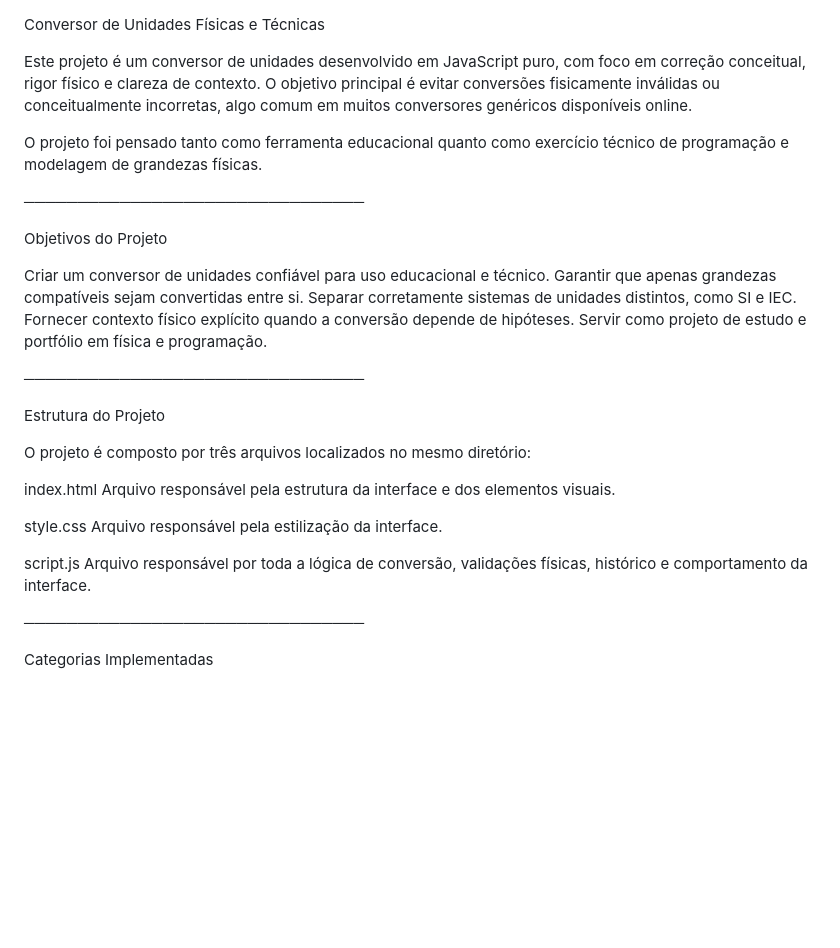
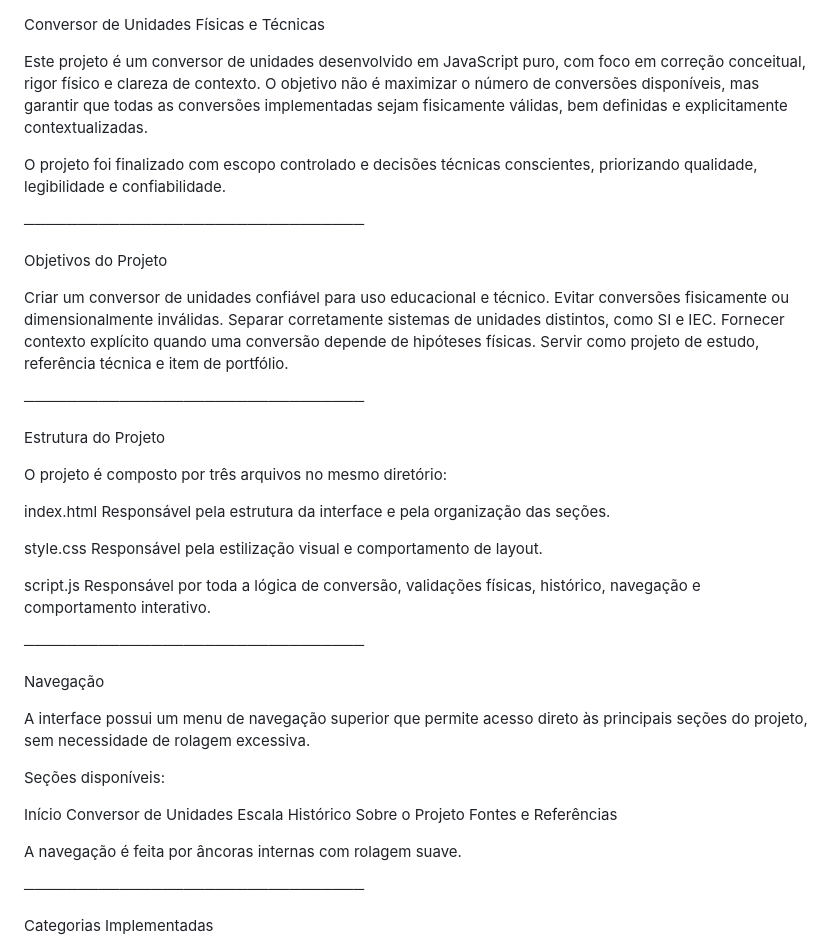
Before and after one commit to MONTEIRO3580ux/monteiro3580ux, a Markdown page: README.md, the part around one of its changes. Rendered like a GitHub page; blank space fills up the shorter version.

```diff
--- a/README.md
+++ b/README.md
@@ -1,33 +1,50 @@
 Conversor de Unidades Físicas e Técnicas
 
-Este projeto é um conversor de unidades desenvolvido em JavaScript puro, com foco em correção conceitual, rigor físico e clareza de contexto. O objetivo principal é evitar conversões fisicamente inválidas ou conceitualmente incorretas, algo comum em muitos conversores genéricos disponíveis online.
+Este projeto é um conversor de unidades desenvolvido em JavaScript puro, com foco em correção conceitual, rigor físico e clareza de contexto. O objetivo não é maximizar o número de conversões disponíveis, mas garantir que todas as conversões implementadas sejam fisicamente válidas, bem definidas e explicitamente contextualizadas.
 
-O projeto foi pensado tanto como ferramenta educacional quanto como exercício técnico de programação e modelagem de grandezas físicas.
+O projeto foi finalizado com escopo controlado e decisões técnicas conscientes, priorizando qualidade, legibilidade e confiabilidade.
 
 ────────────────────────────────
 
 Objetivos do Projeto
 
 Criar um conversor de unidades confiável para uso educacional e técnico.
-Garantir que apenas grandezas compatíveis sejam convertidas entre si.
+Evitar conversões fisicamente ou dimensionalmente inválidas.
 Separar corretamente sistemas de unidades distintos, como SI e IEC.
-Fornecer contexto físico explícito quando a conversão depende de hipóteses.
-Servir como projeto de estudo e portfólio em física e programação.
+Fornecer contexto explícito quando uma conversão depende de hipóteses físicas.
+Servir como projeto de estudo, referência técnica e item de portfólio.
 
 ────────────────────────────────
 
 Estrutura do Projeto
 
-O projeto é composto por três arquivos localizados no mesmo diretório:
+O projeto é composto por três arquivos no mesmo diretório:
 
 index.html
-Arquivo responsável pela estrutura da interface e dos elementos visuais.
+Responsável pela estrutura da interface e pela organização das seções.
 
 style.css
-Arquivo responsável pela estilização da interface.
+Responsável pela estilização visual e comportamento de layout.
 
 script.js
-Arquivo responsável por toda a lógica de conversão, validações físicas, histórico e comportamento da interface.
+Responsável por toda a lógica de conversão, validações físicas, histórico, navegação e comportamento interativo.
+
+────────────────────────────────
+
+Navegação
+
+A interface possui um menu de navegação superior que permite acesso direto às principais seções do projeto, sem necessidade de rolagem excessiva.
+
+Seções disponíveis:
+
+Início
+Conversor de Unidades
+Escala
+Histórico
+Sobre o Projeto
+Fontes e Referências
+
+A navegação é feita por âncoras internas com rolagem suave.
 
 ────────────────────────────────
 
```
Also changed, not shown: other parts of README.md (+44 -20 lines).
